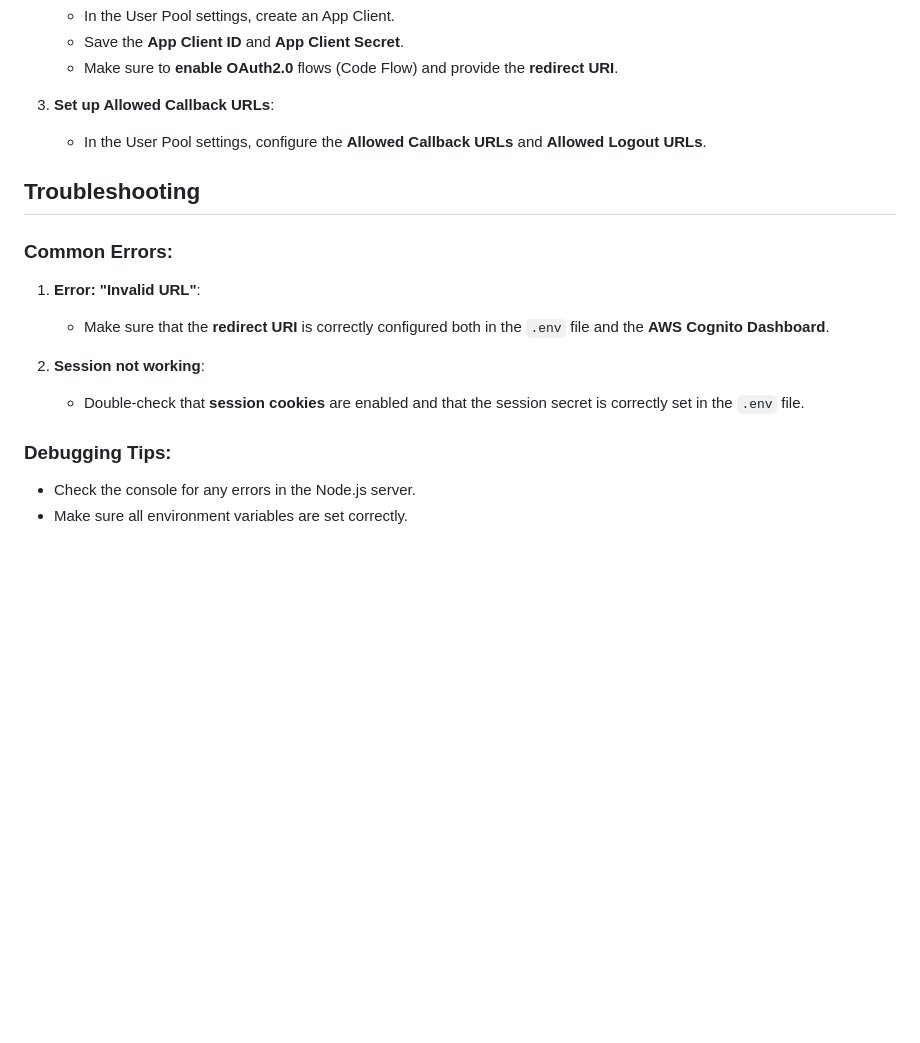
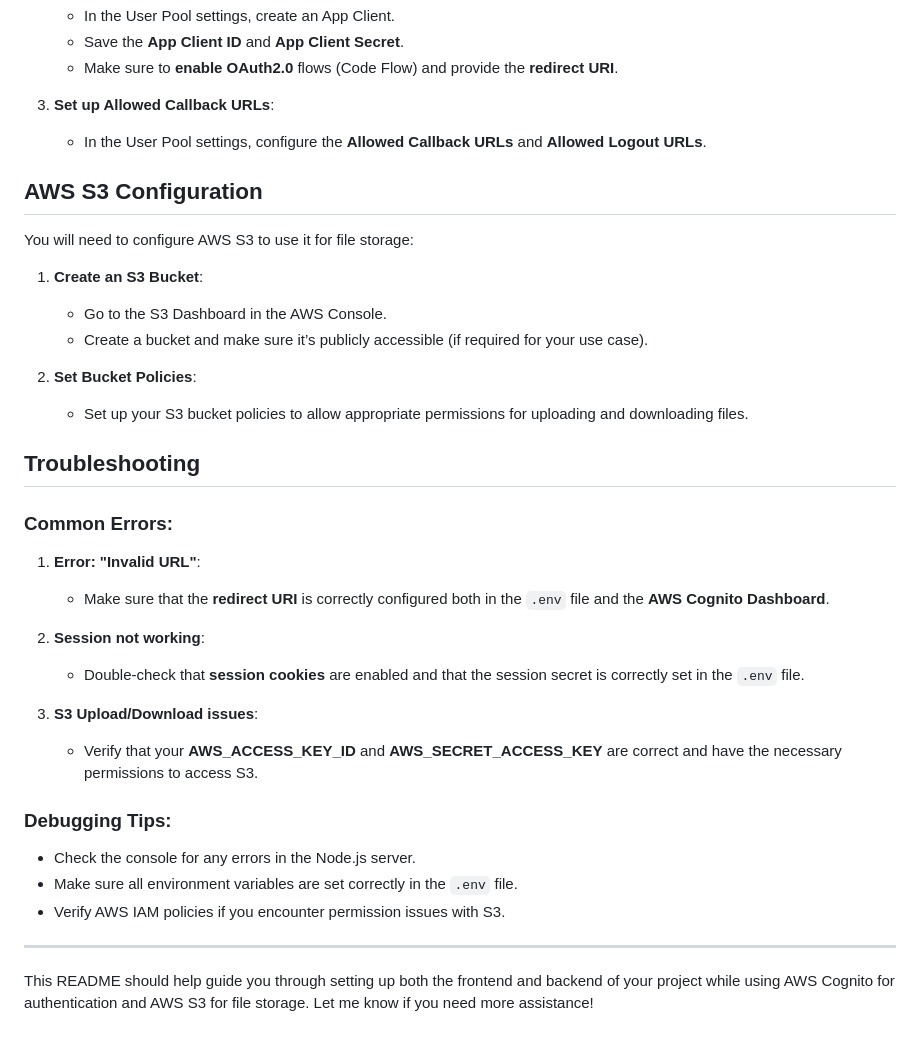
Before and after one commit to RalitsaTerzieva/cloud-craft, a Markdown page: README.md, the part around the change printed below. GitHub-like rendering; blank space fills up the shorter version.

```diff
--- a/README.md
+++ b/README.md
@@ -92,6 +156,17 @@ You will need to configure AWS Cognito as follows:
 3. **Set up Allowed Callback URLs**:
    - In the User Pool settings, configure the **Allowed Callback URLs** and **Allowed Logout URLs**.
 
+## AWS S3 Configuration
+
+You will need to configure AWS S3 to use it for file storage:
+
+1. **Create an S3 Bucket**:
+   - Go to the S3 Dashboard in the AWS Console.
+   - Create a bucket and make sure it’s publicly accessible (if required for your use case).
+
+2. **Set Bucket Policies**:
+   - Set up your S3 bucket policies to allow appropriate permissions for uploading and downloading files.
+
 ## Troubleshooting
 
 ### Common Errors:
@@ -102,6 +177,14 @@ You will need to configure AWS Cognito as follows:
 2. **Session not working**:
    - Double-check that **session cookies** are enabled and that the session secret is correctly set in the `.env` file.
 
+3. **S3 Upload/Download issues**:
+   - Verify that your **AWS_ACCESS_KEY_ID** and **AWS_SECRET_ACCESS_KEY** are correct and have the necessary permissions to access S3.
+
 ### Debugging Tips:
 - Check the console for any errors in the Node.js server.
-- Make sure all environment variables are set correctly.
+- Make sure all environment variables are set correctly in the `.env` file.
+- Verify AWS IAM policies if you encounter permission issues with S3.
+
+---
+
+This README should help guide you through setting up both the frontend and backend of your project while using AWS Cognito for authentication and AWS S3 for file storage. Let me know if you need more assistance!
```
Also changed, not shown: other parts of README.md (+71 -7 lines).
